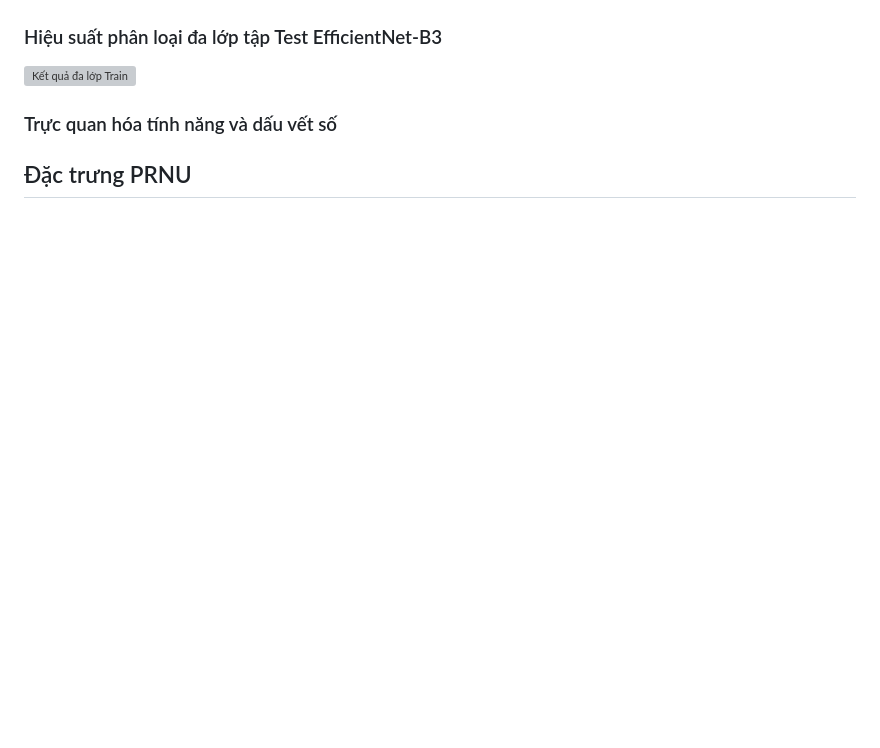
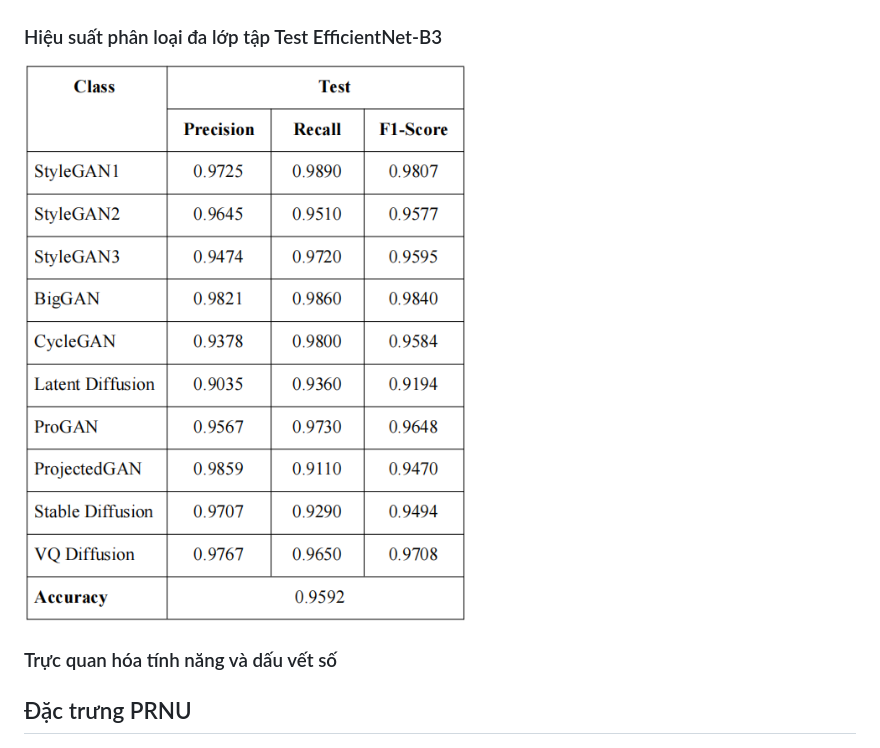
Before and after one commit to Truong-2024/deepfake-detection-ai, a Markdown page: README.md, the part around the change. Rendered like a GitHub page; blank space fills up the shorter version; grey boxes are pictures that could not be loaded.

```diff
--- a/README.md
+++ b/README.md
@@ -45,7 +45,7 @@ Hệ thống sử dụng phương pháp giải thích mô hình (Explainable AI)
 ### Hiệu suất phân loại đa lớp tập Val EfficientNet-B3
 ![Kết quả đa lớp Train](ketquathucnghiem/ValidationEfficientNet-B3.png)
 ### Hiệu suất phân loại đa lớp tập Test EfficientNet-B3
-![Kết quả đa lớp Train](ketquathucnghiem/ketquathucnghiem/TestValidationEfficientNet-B3.png)
+![Kết quả đa lớp Train](ketquathucnghiem/TestValidationEfficientNet-B3.png)
 
 ### Trực quan hóa tính năng và dấu vết số
 ## Đặc trưng PRNU
```
